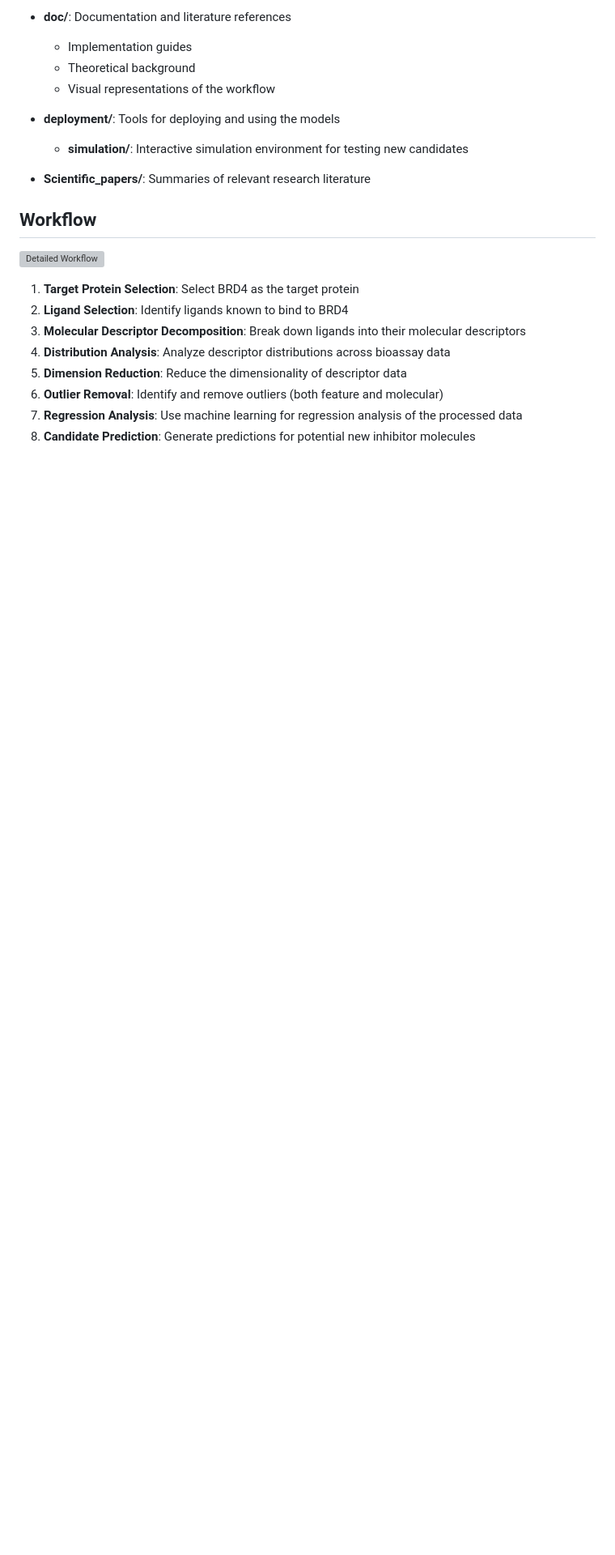
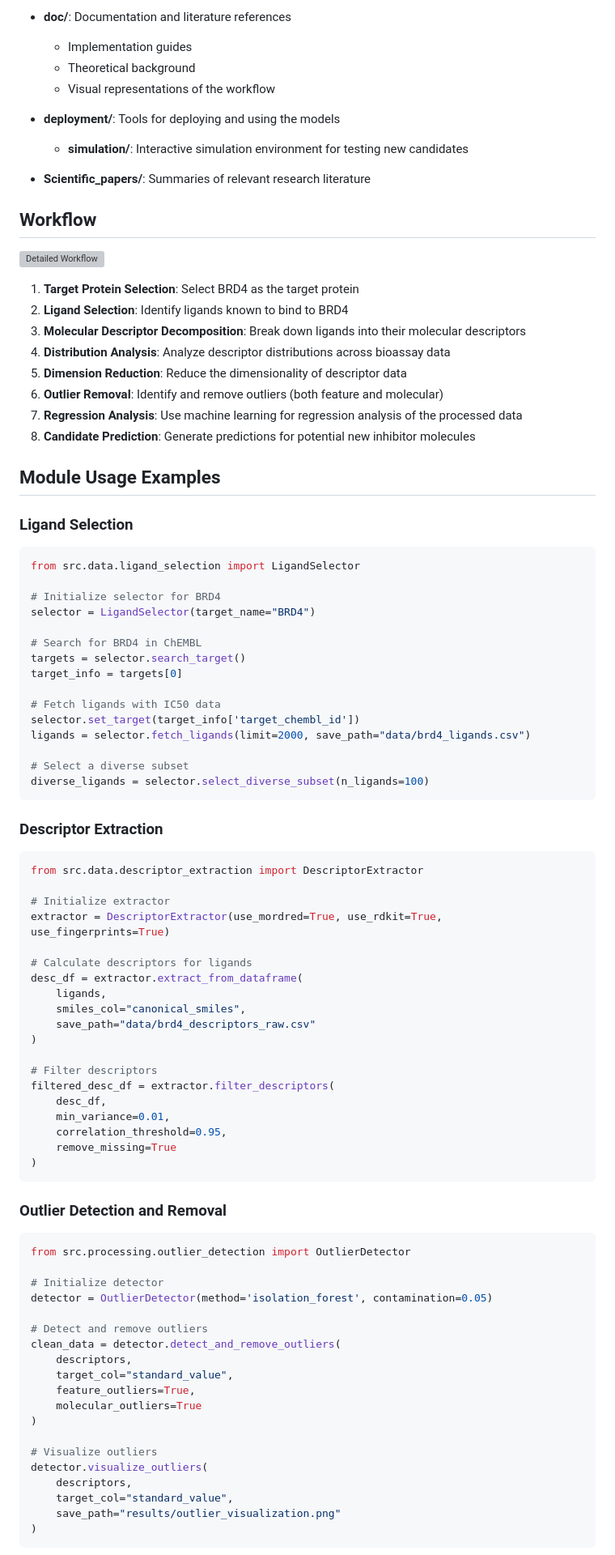
Before and after one commit to JJshome/AI-BRD4-DrugDiscovery, a Markdown page: README.md, the part around the change printed below. Shown: that part at 81% size. Rendered like a GitHub page; blank space fills up the shorter version; grey boxes are pictures that could not be loaded.

Commit message:
Update README with module usage examples

````diff
--- a/README.md
+++ b/README.md
@@ -47,3 +56,73 @@ BRD4 (Bromodomain-containing protein 4) is a key epigenetic reader that plays cr
 7. **Regression Analysis**: Use machine learning for regression analysis of the processed data
 8. **Candidate Prediction**: Generate predictions for potential new inhibitor molecules
 
+## Module Usage Examples
+
+### Ligand Selection
+
+```python
+from src.data.ligand_selection import LigandSelector
+
+# Initialize selector for BRD4
+selector = LigandSelector(target_name="BRD4")
+
+# Search for BRD4 in ChEMBL
+targets = selector.search_target()
+target_info = targets[0]
+
+# Fetch ligands with IC50 data
+selector.set_target(target_info['target_chembl_id'])
+ligands = selector.fetch_ligands(limit=2000, save_path="data/brd4_ligands.csv")
+
+# Select a diverse subset
+diverse_ligands = selector.select_diverse_subset(n_ligands=100)
+```
+
+### Descriptor Extraction
+
+```python
+from src.data.descriptor_extraction import DescriptorExtractor
+
+# Initialize extractor
+extractor = DescriptorExtractor(use_mordred=True, use_rdkit=True, use_fingerprints=True)
+
+# Calculate descriptors for ligands
+desc_df = extractor.extract_from_dataframe(
+    ligands,
+    smiles_col="canonical_smiles",
+    save_path="data/brd4_descriptors_raw.csv"
+)
+
+# Filter descriptors
+filtered_desc_df = extractor.filter_descriptors(
+    desc_df,
+    min_variance=0.01,
+    correlation_threshold=0.95,
+    remove_missing=True
+)
+```
+
+### Outlier Detection and Removal
+
+```python
+from src.processing.outlier_detection import OutlierDetector
+
+# Initialize detector
+detector = OutlierDetector(method='isolation_forest', contamination=0.05)
+
+# Detect and remove outliers
+clean_data = detector.detect_and_remove_outliers(
+    descriptors,
+    target_col="standard_value",
+    feature_outliers=True,
+    molecular_outliers=True
+)
+
+# Visualize outliers
+detector.visualize_outliers(
+    descriptors,
+    target_col="standard_value",
+    save_path="results/outlier_visualization.png"
+)
+```
+
````
Also changed, not shown: other parts of README.md (+37 -4 lines).
